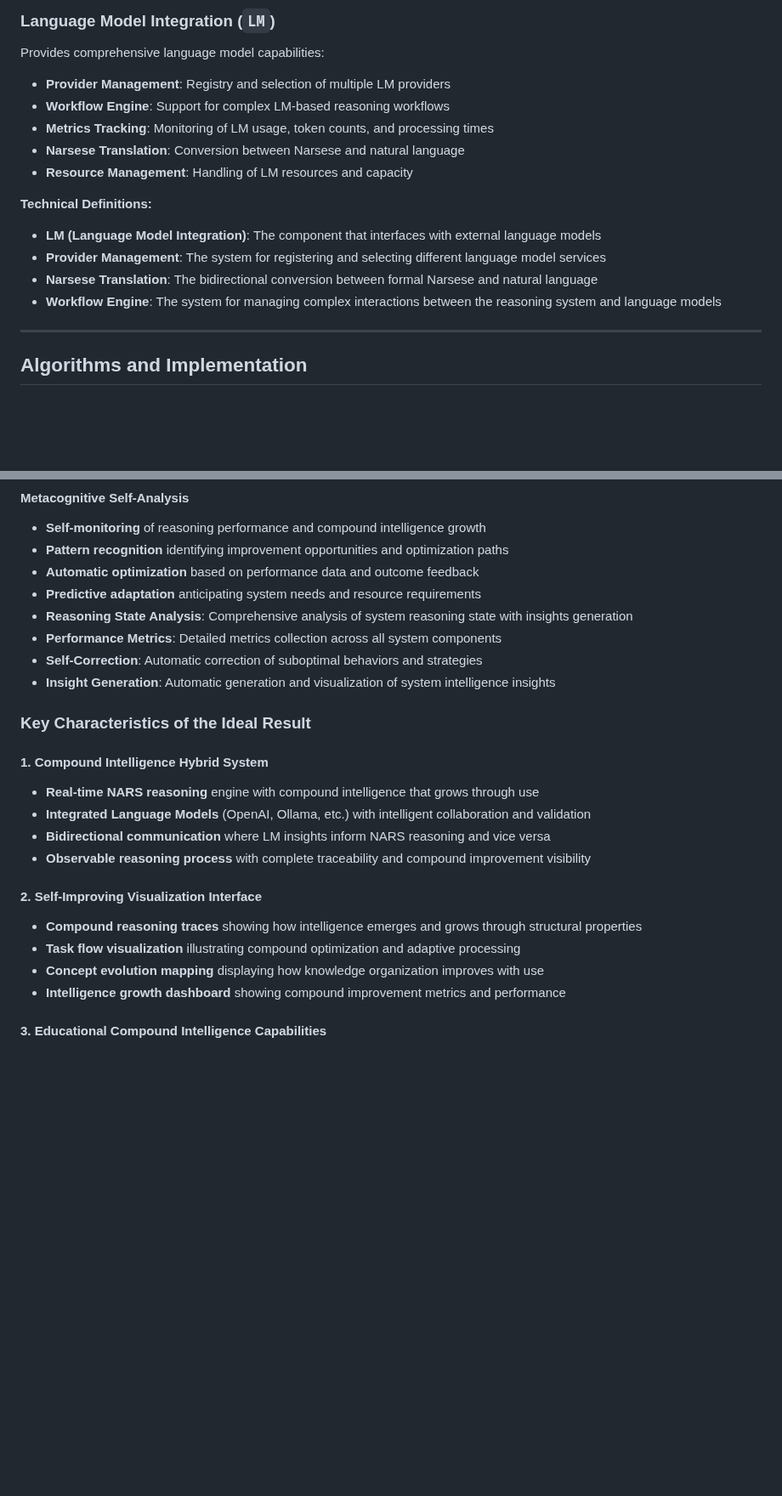
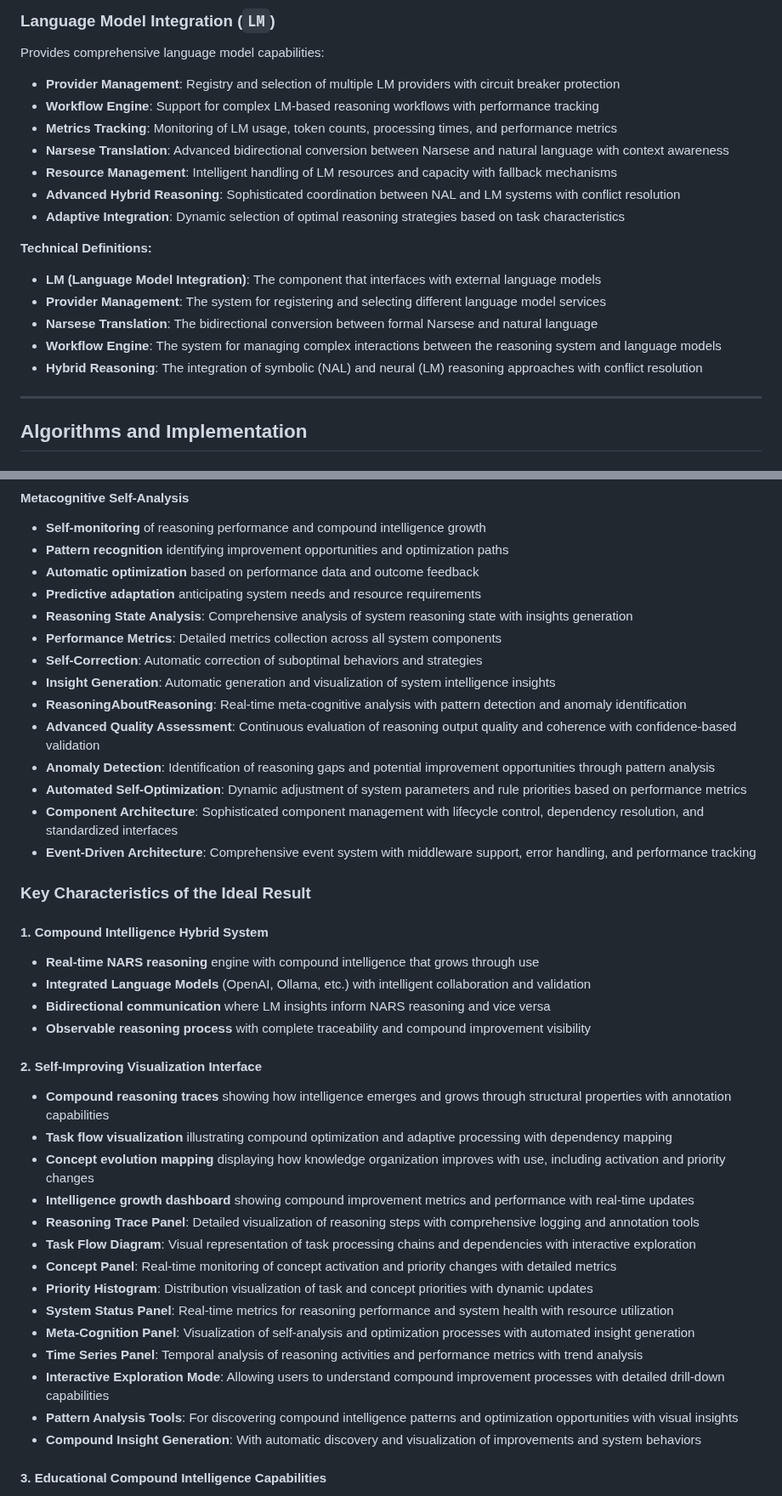
Before and after one commit to automenta/senars11, a Markdown page: README.md, 2 parts joined by grey strips. Shown at 85% size. GitHub-like rendering; blank space fills up the shorter version.

```diff
--- a/README.md
+++ b/README.md
@@ -352,17 +352,20 @@ Handles Narsese syntax parsing and generation:
 
 Provides comprehensive language model capabilities:
 
-- **Provider Management**: Registry and selection of multiple LM providers
-- **Workflow Engine**: Support for complex LM-based reasoning workflows
-- **Metrics Tracking**: Monitoring of LM usage, token counts, and processing times
-- **Narsese Translation**: Conversion between Narsese and natural language
-- **Resource Management**: Handling of LM resources and capacity
+- **Provider Management**: Registry and selection of multiple LM providers with circuit breaker protection
+- **Workflow Engine**: Support for complex LM-based reasoning workflows with performance tracking
+- **Metrics Tracking**: Monitoring of LM usage, token counts, processing times, and performance metrics
+- **Narsese Translation**: Advanced bidirectional conversion between Narsese and natural language with context awareness
+- **Resource Management**: Intelligent handling of LM resources and capacity with fallback mechanisms
+- **Advanced Hybrid Reasoning**: Sophisticated coordination between NAL and LM systems with conflict resolution
+- **Adaptive Integration**: Dynamic selection of optimal reasoning strategies based on task characteristics
 
 **Technical Definitions:**
 - **LM (Language Model Integration)**: The component that interfaces with external language models
 - **Provider Management**: The system for registering and selecting different language model services
 - **Narsese Translation**: The bidirectional conversion between formal Narsese and natural language
 - **Workflow Engine**: The system for managing complex interactions between the reasoning system and language models
+- **Hybrid Reasoning**: The integration of symbolic (NAL) and neural (LM) reasoning approaches with conflict resolution
 
 ---
 
@@ -744,6 +769,12 @@ The specification defines a reasoning system where intelligence properties emerg
 - **Performance Metrics**: Detailed metrics collection across all system components
 - **Self-Correction**: Automatic correction of suboptimal behaviors and strategies
 - **Insight Generation**: Automatic generation and visualization of system intelligence insights
+- **ReasoningAboutReasoning**: Real-time meta-cognitive analysis with pattern detection and anomaly identification
+- **Advanced Quality Assessment**: Continuous evaluation of reasoning output quality and coherence with confidence-based validation
+- **Anomaly Detection**: Identification of reasoning gaps and potential improvement opportunities through pattern analysis
+- **Automated Self-Optimization**: Dynamic adjustment of system parameters and rule priorities based on performance metrics
+- **Component Architecture**: Sophisticated component management with lifecycle control, dependency resolution, and standardized interfaces
+- **Event-Driven Architecture**: Comprehensive event system with middleware support, error handling, and performance tracking
 
 ### Key Characteristics of the Ideal Result
 
@@ -754,10 +785,20 @@ The specification defines a reasoning system where intelligence properties emerg
 - **Observable reasoning process** with complete traceability and compound improvement visibility
 
 #### 2. **Self-Improving Visualization Interface**
-- **Compound reasoning traces** showing how intelligence emerges and grows through structural properties
-- **Task flow visualization** illustrating compound optimization and adaptive processing
-- **Concept evolution mapping** displaying how knowledge organization improves with use
-- **Intelligence growth dashboard** showing compound improvement metrics and performance
+- **Compound reasoning traces** showing how intelligence emerges and grows through structural properties with annotation capabilities
+- **Task flow visualization** illustrating compound optimization and adaptive processing with dependency mapping
+- **Concept evolution mapping** displaying how knowledge organization improves with use, including activation and priority changes
+- **Intelligence growth dashboard** showing compound improvement metrics and performance with real-time updates
+- **Reasoning Trace Panel**: Detailed visualization of reasoning steps with comprehensive logging and annotation tools
+- **Task Flow Diagram**: Visual representation of task processing chains and dependencies with interactive exploration
+- **Concept Panel**: Real-time monitoring of concept activation and priority changes with detailed metrics
+- **Priority Histogram**: Distribution visualization of task and concept priorities with dynamic updates
+- **System Status Panel**: Real-time metrics for reasoning performance and system health with resource utilization
+- **Meta-Cognition Panel**: Visualization of self-analysis and optimization processes with automated insight generation
+- **Time Series Panel**: Temporal analysis of reasoning activities and performance metrics with trend analysis
+- **Interactive Exploration Mode**: Allowing users to understand compound improvement processes with detailed drill-down capabilities
+- **Pattern Analysis Tools**: For discovering compound intelligence patterns and optimization opportunities with visual insights
+- **Compound Insight Generation**: With automatic discovery and visualization of improvements and system behaviors
 
 #### 3. **Educational Compound Intelligence Capabilities**
 - **Compound learning demonstrations** showing intelligence emergence from data structures
```
Also changed, not shown: other parts of README.md (+30 -3 lines).
